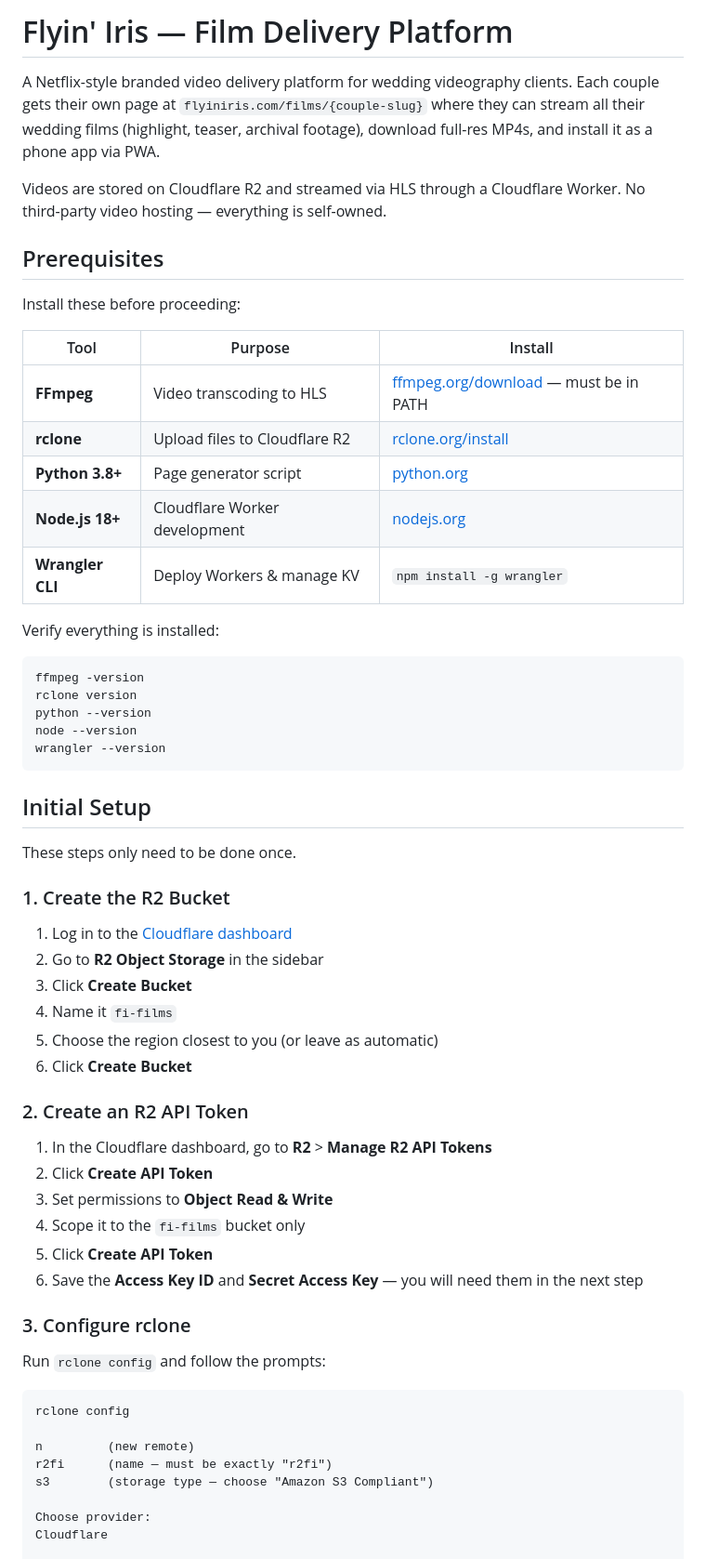
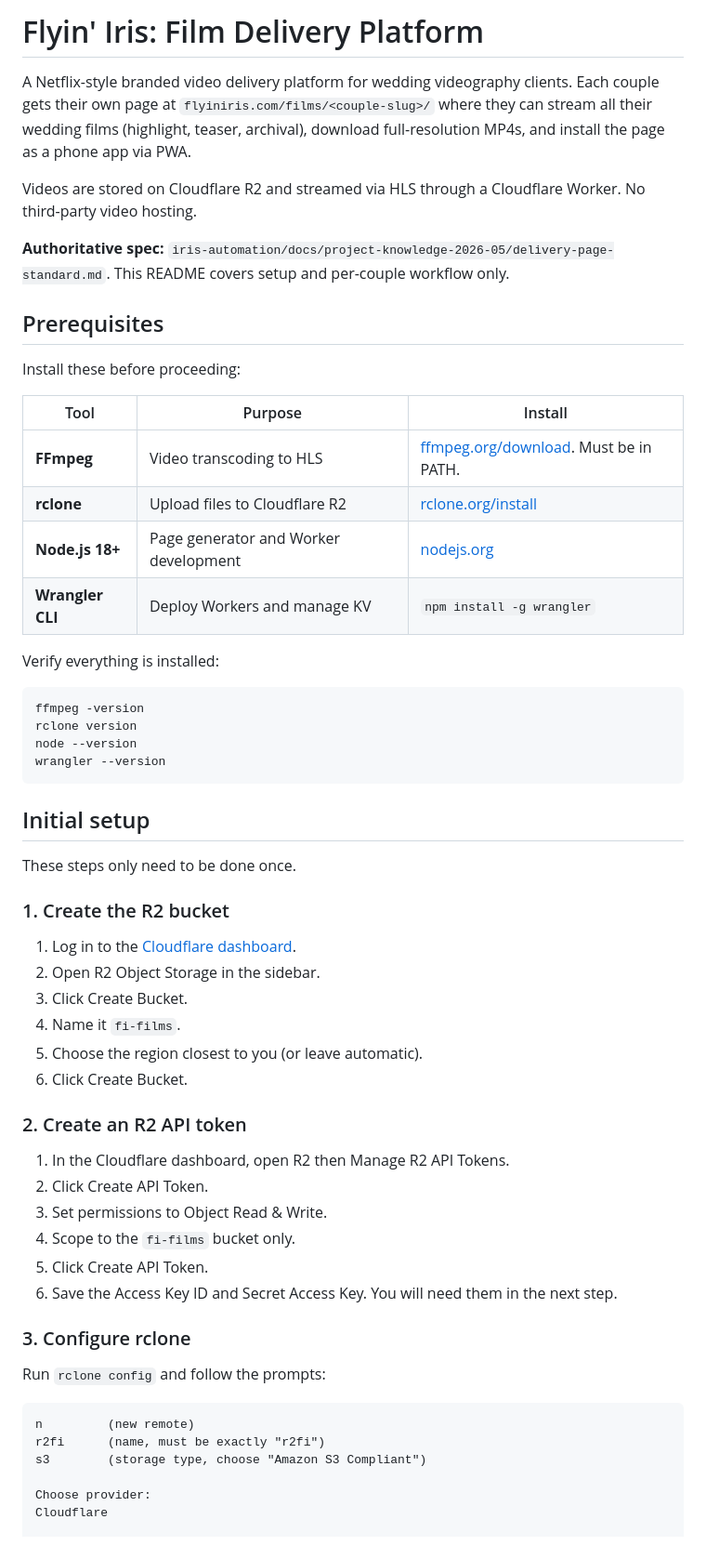
Before and after one commit to flyiniris/flyiniris, a Markdown page: delivery/README.md, the part around one of its changes. Shown at 93% size. GitHub-like rendering.

````diff
--- a/delivery/README.md
+++ b/delivery/README.md
@@ -1,8 +1,10 @@
-# Flyin' Iris — Film Delivery Platform
+# Flyin' Iris: Film Delivery Platform
 
-A Netflix-style branded video delivery platform for wedding videography clients. Each couple gets their own page at `flyiniris.com/films/{couple-slug}` where they can stream all their wedding films (highlight, teaser, archival footage), download full-res MP4s, and install it as a phone app via PWA.
+A Netflix-style branded video delivery platform for wedding videography clients. Each couple gets their own page at `flyiniris.com/films/<couple-slug>/` where they can stream all their wedding films (highlight, teaser, archival), download full-resolution MP4s, and install the page as a phone app via PWA.
 
-Videos are stored on Cloudflare R2 and streamed via HLS through a Cloudflare Worker. No third-party video hosting — everything is self-owned.
+Videos are stored on Cloudflare R2 and streamed via HLS through a Cloudflare Worker. No third-party video hosting.
+
+**Authoritative spec:** `iris-automation/docs/project-knowledge-2026-05/delivery-page-standard.md`. This README covers setup and per-couple workflow only.
 
 ## Prerequisites
 
@@ -10,54 +12,50 @@ Install these before proceeding:
 
 | Tool | Purpose | Install |
 |---|---|---|
-| **FFmpeg** | Video transcoding to HLS | [ffmpeg.org/download](https://ffmpeg.org/download.html) — must be in PATH |
+| **FFmpeg** | Video transcoding to HLS | [ffmpeg.org/download](https://ffmpeg.org/download.html). Must be in PATH. |
 | **rclone** | Upload files to Cloudflare R2 | [rclone.org/install](https://rclone.org/install/) |
-| **Python 3.8+** | Page generator script | [python.org](https://www.python.org/downloads/) |
-| **Node.js 18+** | Cloudflare Worker development | [nodejs.org](https://nodejs.org/) |
-| **Wrangler CLI** | Deploy Workers & manage KV | `npm install -g wrangler` |
+| **Node.js 18+** | Page generator and Worker development | [nodejs.org](https://nodejs.org/) |
+| **Wrangler CLI** | Deploy Workers and manage KV | `npm install -g wrangler` |
 
 Verify everything is installed:
 
 ```bash
 ffmpeg -version
 rclone version
-python --version
 node --version
 wrangler --version
 ```
 
-## Initial Setup
+## Initial setup
 
 These steps only need to be done once.
 
-### 1. Create the R2 Bucket
+### 1. Create the R2 bucket
 
-1. Log in to the [Cloudflare dashboard](https://dash.cloudflare.com/)
-2. Go to **R2 Object Storage** in the sidebar
-3. Click **Create Bucket**
-4. Name it `fi-films`
-5. Choose the region closest to you (or leave as automatic)
-6. Click **Create Bucket**
+1. Log in to the [Cloudflare dashboard](https://dash.cloudflare.com/).
+2. Open R2 Object Storage in the sidebar.
+3. Click Create Bucket.
+4. Name it `fi-films`.
+5. Choose the region closest to you (or leave automatic).
+6. Click Create Bucket.
 
-### 2. Create an R2 API Token
+### 2. Create an R2 API token
 
-1. In the Cloudflare dashboard, go to **R2** > **Manage R2 API Tokens**
-2. Click **Create API Token**
-3. Set permissions to **Object Read & Write**
-4. Scope it to the `fi-films` bucket only
-5. Click **Create API Token**
-6. Save the **Access Key ID** and **Secret Access Key** — you will need them in the next step
+1. In the Cloudflare dashboard, open R2 then Manage R2 API Tokens.
+2. Click Create API Token.
+3. Set permissions to Object Read & Write.
+4. Scope to the `fi-films` bucket only.
+5. Click Create API Token.
+6. Save the Access Key ID and Secret Access Key. You will need them in the next step.
 
 ### 3. Configure rclone
 
 Run `rclone config` and follow the prompts:
 
 ```
-rclone config
-
 n         (new remote)
-r2fi      (name — must be exactly "r2fi")
-s3        (storage type — choose "Amazon S3 Compliant")
+r2fi      (name, must be exactly "r2fi")
+s3        (storage type, choose "Amazon S3 Compliant")
 
 Choose provider:
 Cloudflare
````
Also changed, not shown: other parts of delivery/README.md (+110 -131 lines), CLAUDE.md (+14 -15 lines), delivery/workflow-guide.md (+130 -134 lines).
